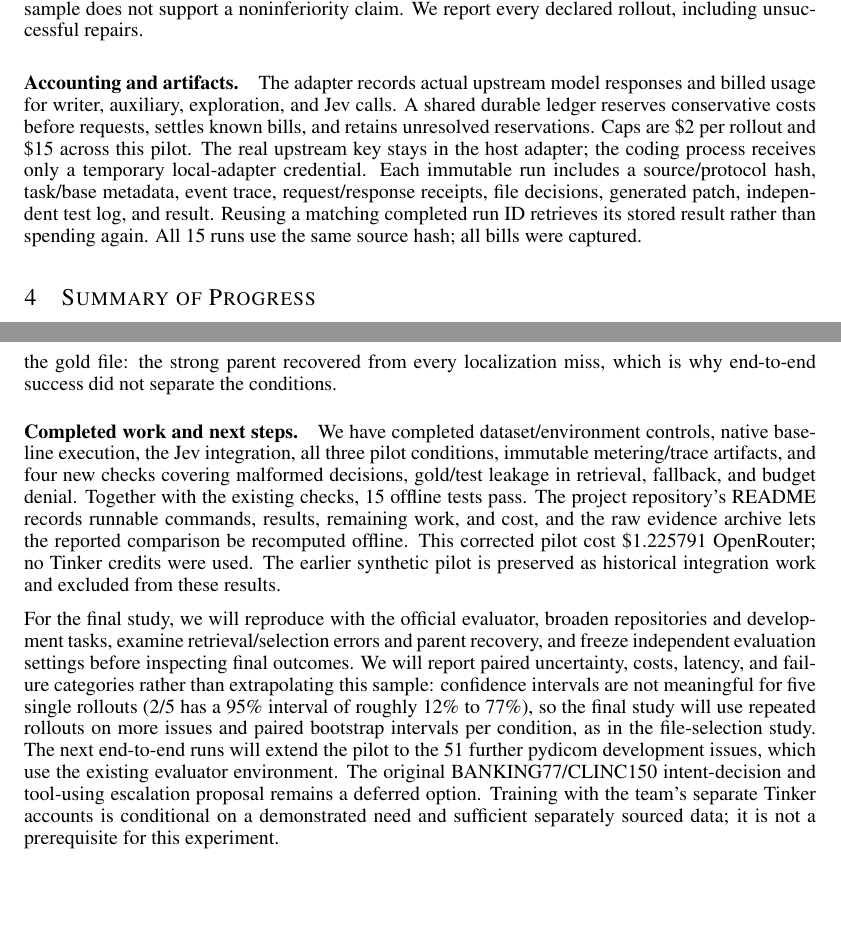
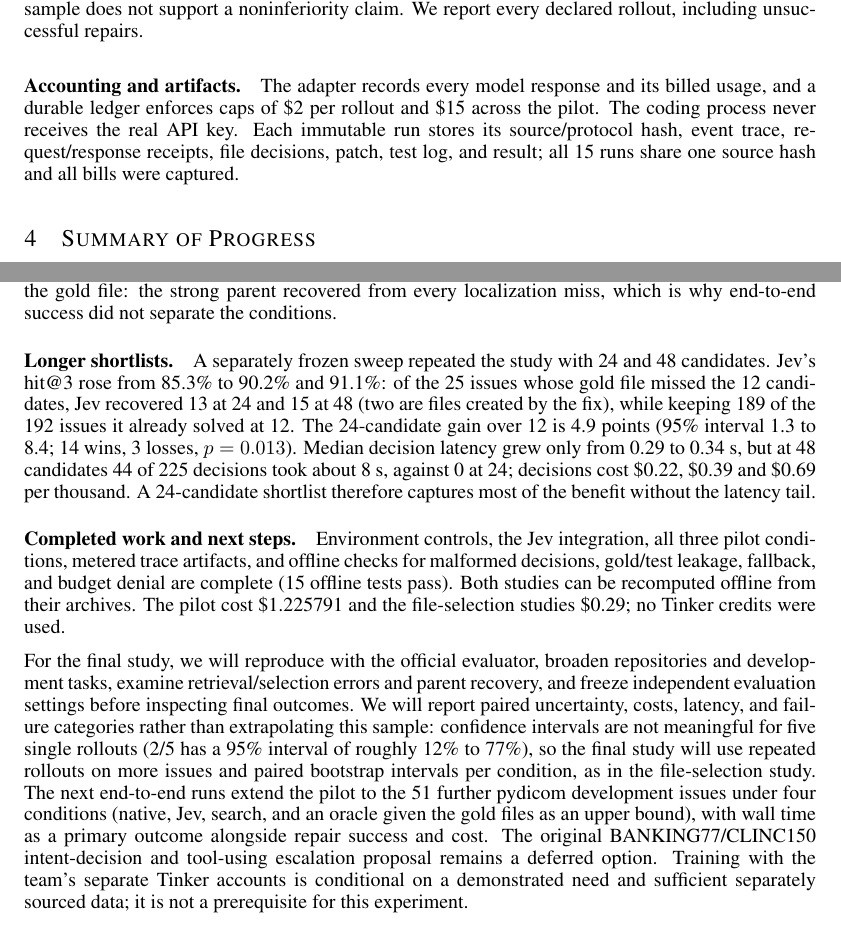
Before and after one commit to KristjanDagur/CS329zFinalProject, a LaTeX document (report/coding_midpoint.tex, which reads report/sweep_results.tex): two parts of pages 3 and 4 of 5, joined at a grey line, cut so that both start at the same text, the shorter picture padded with empty space. Compiled offline with pdfLaTeX.

Commit message:
report: add 24/48 shortlist sweep with latency; trim reproduction, accounting and progress text to stay at 4 pages

```diff
--- a/report/coding_midpoint.tex
+++ b/report/coding_midpoint.tex
@@ -5,6 +5,7 @@
 \usepackage{hyperref,booktabs,amsmath,xcolor}
 \input{coding_results.tex}
 \input{localization_results.tex}
+\input{sweep_results.tex}
 \title{Replacing Repository Exploration with Typed Jev Decisions\\CS329Z Midway Report}
 \author{Kristjan Dagur Egilsson \And \'Omar Ingi Halld\'orsson \And Rami Ratl Mrad}
 \iclrfinalcopy
@@ -50,7 +51,7 @@ We run three conditions on the same five issues, one rollout each: (1) native ge
 All conditions share the issue prompt, strong writer, tools, evaluator, 16 parent steps, 6 native explorer steps, at most 32 model requests, 4,096 output tokens/request, and 480 seconds/run. We execute the native baseline before activating Jev. Task outcomes are paired by issue, but the small sample does not support a noninferiority claim. We report every declared rollout, including unsuccessful repairs.
 
 \paragraph{Accounting and artifacts.}
-The adapter records actual upstream model responses and billed usage for writer, auxiliary, exploration, and Jev calls. A shared durable ledger reserves conservative costs before requests, settles known bills, and retains unresolved reservations. Caps are \$2 per rollout and \$15 across this pilot. The real upstream key stays in the host adapter; the coding process receives only a temporary local-adapter credential. Each immutable run includes a source/protocol hash, task/base metadata, event trace, request/response receipts, file decisions, generated patch, independent test log, and result. Reusing a matching completed run ID retrieves its stored result rather than spending again. All 15 runs use the same source hash; all bills were captured.
+The adapter records every model response and its billed usage, and a durable ledger enforces caps of \$2 per rollout and \$15 across the pilot. The coding process never receives the real API key. Each immutable run stores its source/protocol hash, event trace, request/response receipts, file decisions, patch, test log, and result; all 15 runs share one source hash and all bills were captured.
 
 \section{Summary of Progress}
 
@@ -89,10 +90,13 @@ Repository & Issues & Recall@12 (\%) & Search hit@3 (\%) & Jev hit@3 (\%) & W/L
 \paragraph{Jev chooses files better than search.}
 On all \LocN{} development issues (Table~\ref{tab:loc}), Jev placed a gold file among its three choices for \LocJev\% of issues, compared with \LocSearch\% for search alone and \LocRandom\% expected from a random choice among the same candidates. The paired difference is \LocDiff{} percentage points (95\% bootstrap interval \LocLow{} to \LocHigh{}). Jev was right where search was wrong on \LocWins{} issues and the reverse on \LocLosses{} (sign test $p \LocP$). When retrieval found a gold file (\LocCondN{} issues), Jev chose one \LocJevCond\% of the time, versus \LocSearchCond\% for search; the remaining errors are mostly retrieval misses, so candidate recall (\LocRecall\%) now bounds the selector. The gain holds in every repository except marshmallow, where both are perfect. The study cost \$\LocSpend{}. In the 15 pilot rollouts the explorer's report contained a gold file in \PilotNativeExplorer/5 native, \PilotJevExplorer/5 Jev and \PilotSearchExplorer/5 search runs, yet all \PilotPatchHit{} final patches edited the gold file: the strong parent recovered from every localization miss, which is why end-to-end success did not separate the conditions.
 
+\paragraph{Longer shortlists.}
+A separately frozen sweep repeated the study with 24 and 48 candidates. Jev's hit@3 rose from \SwHitTwelve\% to \SwHitTwentyFour\% and \SwHitFortyEight\%: of the \SwNear{} issues whose gold file missed the 12 candidates, Jev recovered \SwRescueTwentyFour{} at 24 and \SwRescueFortyEight{} at 48 (two are files created by the fix), while keeping \SwKeptTwentyFour{} of the \SwKeptBase{} issues it already solved at 12. The 24-candidate gain over 12 is \SwDiffTwentyFour{} points (95\% interval \SwLowTwentyFour{} to \SwHighTwentyFour{}; \SwWinsTwentyFour{} wins, \SwLossesTwentyFour{} losses, $p \SwPTwentyFour$). Median decision latency grew only from \SwLatTwelve{} to \SwLatTwentyFour{}~s, but at 48 candidates \SwSlowFortyEight{} of \SwN{} decisions took about 8~s, against \SwSlowTwentyFour{} at 24; decisions cost \$\SwCostTwelve{}, \$\SwCostTwentyFour{} and \$\SwCostFortyEight{} per thousand. A 24-candidate shortlist therefore captures most of the benefit without the latency tail.
+
 \paragraph{Completed work and next steps.}
-We have completed dataset/environment controls, native baseline execution, the Jev integration, all three pilot conditions, immutable metering/trace artifacts, and four new checks covering malformed decisions, gold/test leakage in retrieval, fallback, and budget denial. Together with the existing checks, 15 offline tests pass. The project repository's README records runnable commands, results, remaining work, and cost, and the raw evidence archive lets the reported comparison be recomputed offline. This corrected pilot cost \$\TotalSpend{} OpenRouter; no Tinker credits were used. The earlier synthetic pilot is preserved as historical integration work and excluded from these results.
+Environment controls, the Jev integration, all three pilot conditions, metered trace artifacts, and offline checks for malformed decisions, gold/test leakage, fallback, and budget denial are complete (15 offline tests pass). Both studies can be recomputed offline from their archives. The pilot cost \$\TotalSpend{} and the file-selection studies \$0.29; no Tinker credits were used.
 
-For the final study, we will reproduce with the official evaluator, broaden repositories and development tasks, examine retrieval/selection errors and parent recovery, and freeze independent evaluation settings before inspecting final outcomes. We will report paired uncertainty, costs, latency, and failure categories rather than extrapolating this sample: confidence intervals are not meaningful for five single rollouts (2/5 has a 95\% interval of roughly 12\% to 77\%), so the final study will use repeated rollouts on more issues and paired bootstrap intervals per condition, as in the file-selection study. The next end-to-end runs will extend the pilot to the 51 further pydicom development issues, which use the existing evaluator environment. The original BANKING77/CLINC150 intent-decision and tool-using escalation proposal remains a deferred option. Training with the team's separate Tinker accounts is conditional on a demonstrated need and sufficient separately sourced data; it is not a prerequisite for this experiment.
+For the final study, we will reproduce with the official evaluator, broaden repositories and development tasks, examine retrieval/selection errors and parent recovery, and freeze independent evaluation settings before inspecting final outcomes. We will report paired uncertainty, costs, latency, and failure categories rather than extrapolating this sample: confidence intervals are not meaningful for five single rollouts (2/5 has a 95\% interval of roughly 12\% to 77\%), so the final study will use repeated rollouts on more issues and paired bootstrap intervals per condition, as in the file-selection study. The next end-to-end runs extend the pilot to the 51 further pydicom development issues under four conditions (native, Jev, search, and an oracle given the gold files as an upper bound), with wall time as a primary outcome alongside repair success and cost. The original BANKING77/CLINC150 intent-decision and tool-using escalation proposal remains a deferred option. Training with the team's separate Tinker accounts is conditional on a demonstrated need and sufficient separately sourced data; it is not a prerequisite for this experiment.
 
 \paragraph{Safety considerations.}
 We use public software issues and repository fixtures, not clinical patient data or deployed medical systems. Generated patches are research artifacts and are not merged upstream or applied in production. Credentials are excluded from published traces. Future evaluation environments should use container/process isolation in addition to tool-level permissions, retain upstream license notices, and record actual resource cost.
--- a/report/sweep_results.tex
+++ b/report/sweep_results.tex
@@ -8,12 +8,14 @@
 \newcommand{\SwInListTwelve}{0}
 \newcommand{\SwLatTwelve}{0.29}
 \newcommand{\SwCostTwelve}{0.22}
+\newcommand{\SwSlowTwelve}{4}
 \newcommand{\SwHitTwentyFour}{90.2}
 \newcommand{\SwRecallTwentyFour}{95.1}
 \newcommand{\SwRescueTwentyFour}{13}
 \newcommand{\SwInListTwentyFour}{14}
 \newcommand{\SwLatTwentyFour}{0.34}
 \newcommand{\SwCostTwentyFour}{0.39}
+\newcommand{\SwSlowTwentyFour}{0}
 \newcommand{\SwDiffTwentyFour}{4.9}
 \newcommand{\SwLowTwentyFour}{1.3}
 \newcommand{\SwHighTwentyFour}{8.4}
@@ -27,6 +29,7 @@
 \newcommand{\SwInListFortyEight}{19}
 \newcommand{\SwLatFortyEight}{0.40}
 \newcommand{\SwCostFortyEight}{0.69}
+\newcommand{\SwSlowFortyEight}{44}
 \newcommand{\SwDiffFortyEight}{5.8}
 \newcommand{\SwLowFortyEight}{2.2}
 \newcommand{\SwHighFortyEight}{9.8}
```
Also changed, not shown: report/coding_midpoint.pdf, report/coding_midpoint.tex (2 more changed lines), 2 other files.
